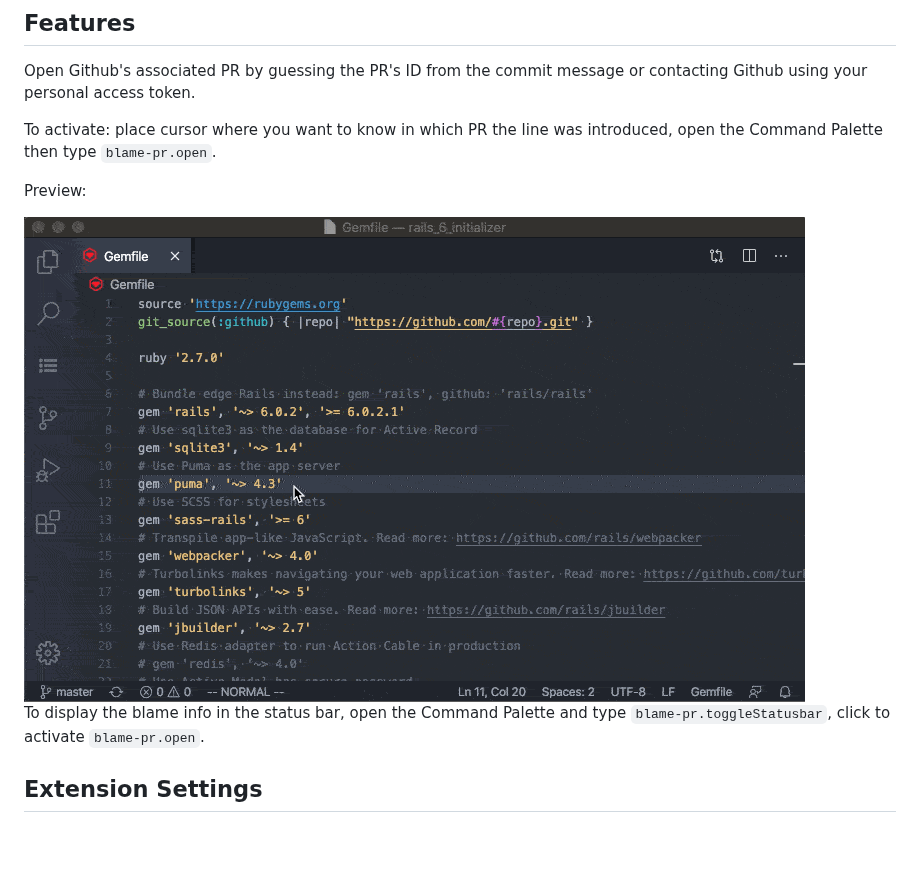
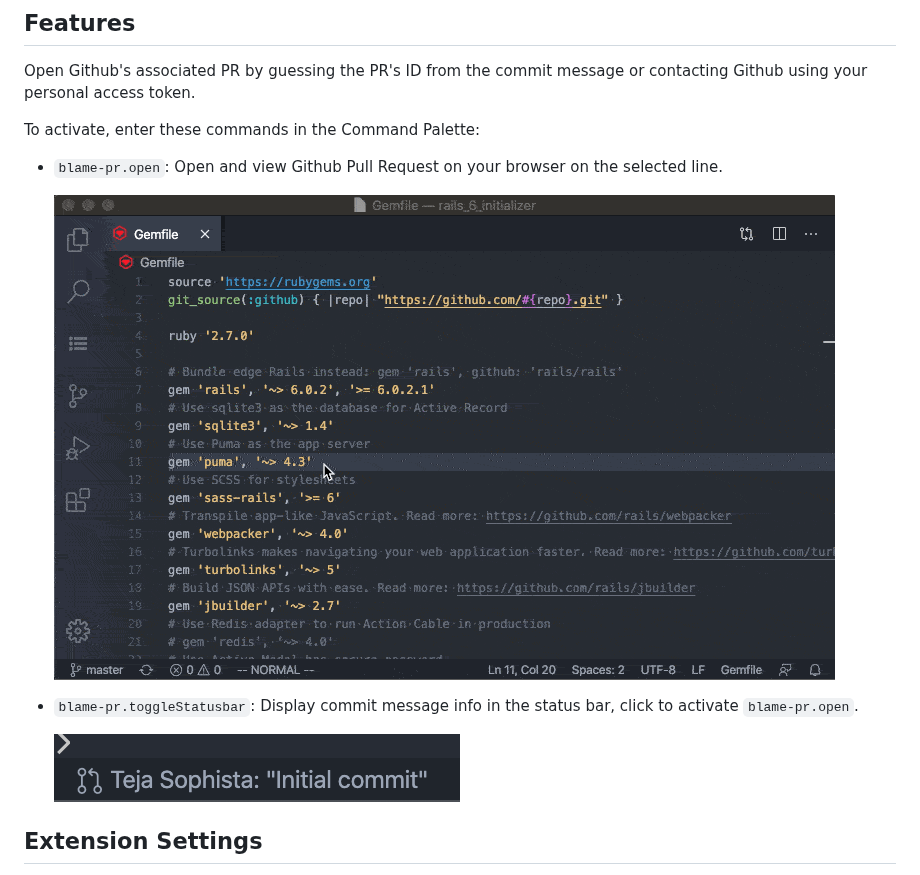
Before and after one commit to tejanium/vscode-blame-pr, a Markdown page: README.md, the part around the change. Rendered like a GitHub page; pictures changed too: img/statusbar.png (added); blank space fills up the shorter version.

```diff
--- a/README.md
+++ b/README.md
@@ -10,13 +10,15 @@
 
 Open Github's associated PR by guessing the PR's ID from the commit message or contacting Github using your personal access token.
 
-To activate: place cursor where you want to know in which PR the line was introduced, open the Command Palette then type `blame-pr.open`.
+To activate, enter these commands in the Command Palette:
 
-Preview:
+- `blame-pr.open`: Open and view Github Pull Request on your browser on the selected line.
 
-<img src='https://raw.githubusercontent.com/tejanium/vscode-blame-pr/master/img/preview.gif'>
+  <img src='https://raw.githubusercontent.com/tejanium/vscode-blame-pr/master/img/preview.gif'>
 
-To display the blame info in the status bar, open the Command Palette and type `blame-pr.toggleStatusbar`, click to activate `blame-pr.open`.
+- `blame-pr.toggleStatusbar`: Display commit message info in the status bar, click to activate `blame-pr.open`.
+
+  <img src='https://raw.githubusercontent.com/tejanium/vscode-blame-pr/master/img/statusbar.png'>
 
 ## Extension Settings
 
```
Also changed, not shown: CHANGELOG.md (+9 -1 lines).
